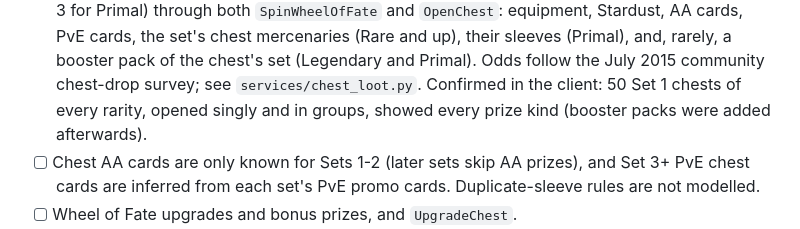
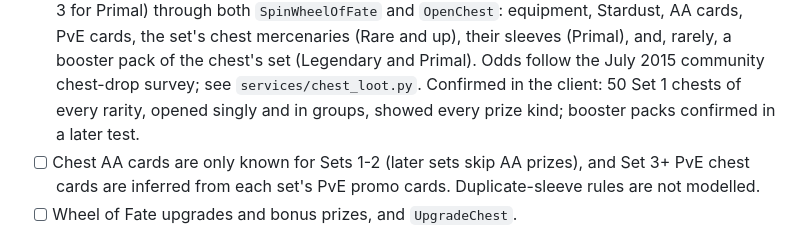
Before and after one commit to IanUtley/hex-server, a Markdown page: docs/PRIVATE_SERVER_FEATURES.md, the part around the change. Rendered like a GitHub page.

Commit message:
Note in-game confirmation of chest booster packs
Co-Authored-By: Claude Opus 5.5 <noreply@anthropic.com>

```diff
--- a/docs/PRIVATE_SERVER_FEATURES.md
+++ b/docs/PRIVATE_SERVER_FEATURES.md
@@ -56,7 +56,7 @@ Frost Ring Arena implementation details are in
   pack of the chest's set (Legendary and Primal). Odds follow the July 2015
   community chest-drop survey; see `services/chest_loot.py`. Confirmed in the
   client: 50 Set 1 chests of every rarity, opened singly and in groups,
-  showed every prize kind (booster packs were added afterwards).
+  showed every prize kind; booster packs confirmed in a later test.
 - [ ] Chest AA cards are only known for Sets 1-2 (later sets skip AA
   prizes), and Set 3+ PvE chest cards are inferred from each set's PvE promo
   cards. Duplicate-sleeve rules are not modelled.
```
